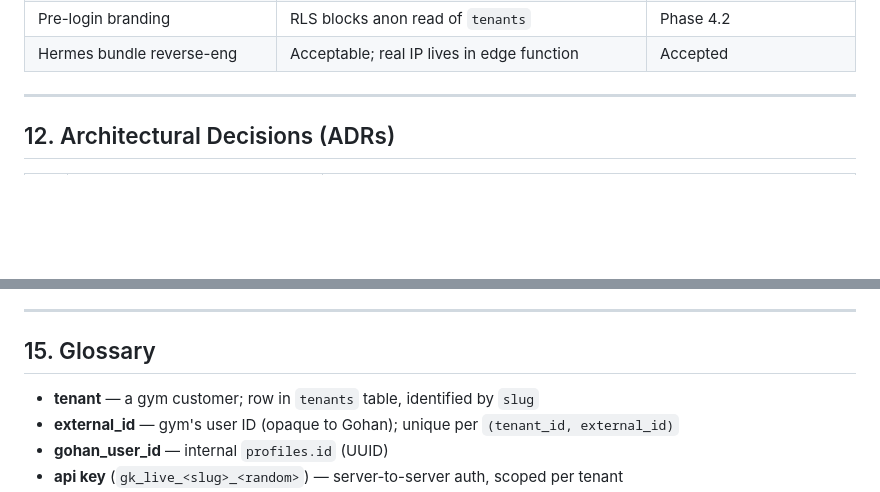
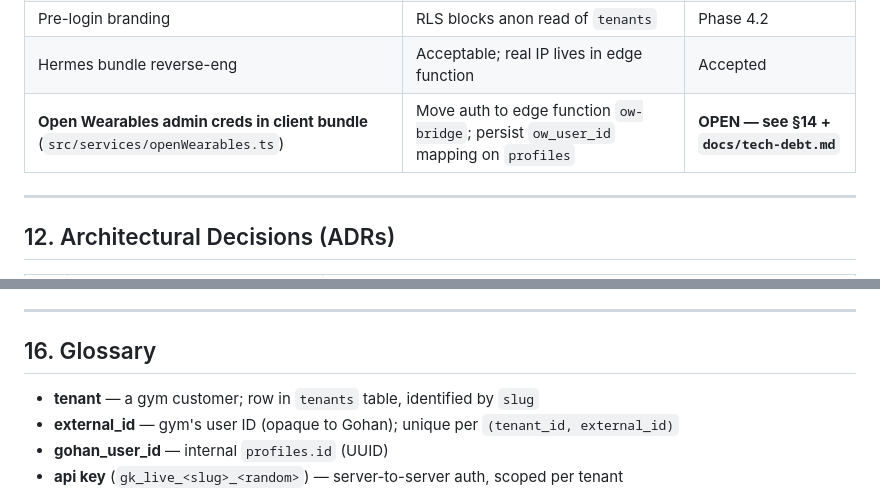
Before and after one commit to platanus-hack/platanus-hack-26-ar-team-16, a Markdown page: docs/ARCHITECTURE.md, 2 parts joined by grey strips. Drawn GitHub-style; blank space fills up the shorter version.

```diff
--- a/docs/ARCHITECTURE.md
+++ b/docs/ARCHITECTURE.md
@@ -364,6 +364,7 @@ SHA-256 hashed, scoped per tenant, support `kid` for rotation, plaintext shown o
 | PII / data residency | Only `sa-east-1` today; multi-region for EU | Deferred |
 | Pre-login branding | RLS blocks anon read of `tenants` | Phase 4.2 |
 | Hermes bundle reverse-eng | Acceptable; real IP lives in edge function | Accepted |
+| **Open Wearables admin creds in client bundle** (`src/services/openWearables.ts`) | Move auth to edge function `ow-bridge`; persist `ow_user_id` mapping on `profiles` | **OPEN — see §14 + `docs/tech-debt.md`** |
 
 ---
 
@@ -417,7 +476,7 @@ The module exposes a single `<GohanCoach />` root that wires the stores, the HTT
 
 ---
 
-## 15. Glossary
+## 16. Glossary
 
 - **tenant** — a gym customer; row in `tenants` table, identified by `slug`
 - **external_id** — gym's user ID (opaque to Gohan); unique per `(tenant_id, external_id)`
```
Also changed, not shown: other parts of docs/ARCHITECTURE.md (+59 -1 lines), docs/tech-debt.md (added, +58 -0 lines).
